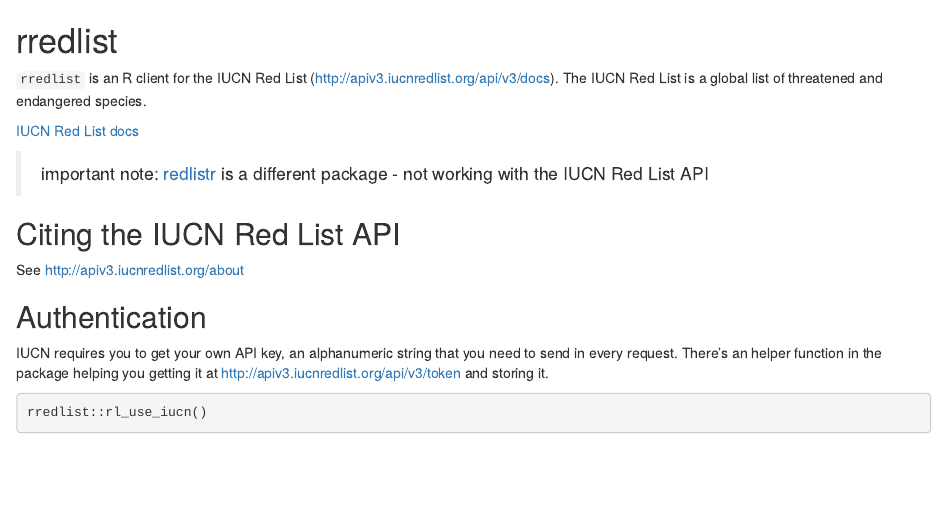
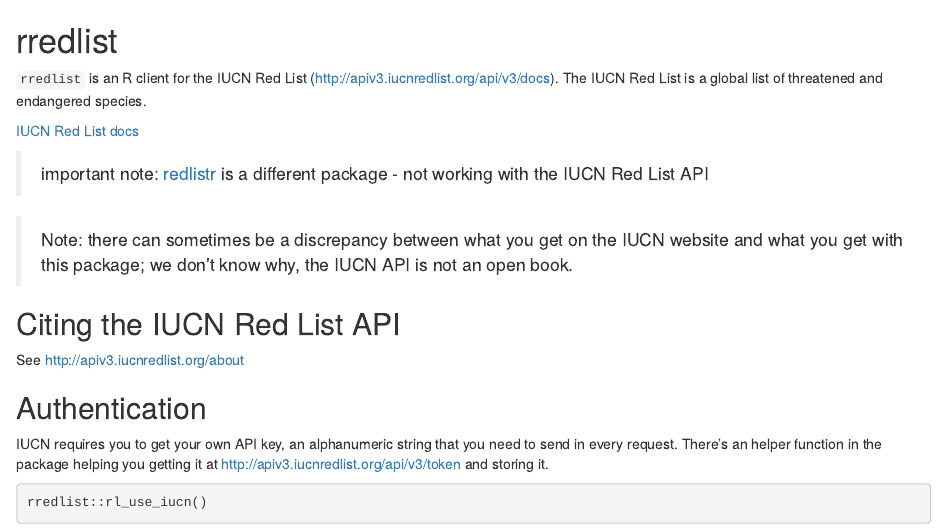
Before and after one commit to ropensci/rredlist, an R Markdown document (README.Rmd): the page in a window 1100 px wide, from its top. Rendered offline with R 4.5, knitr and Pandoc, with nearby package versions; some code elsewhere in the file could not run offline; badge pictures from the web are left out.

Commit message:
update man files for new roxygen2 version; fix #35 update readme and package level manual file to note that data on website vs package can be different

```diff
--- a/README.Rmd
+++ b/README.Rmd
@@ -48,6 +48,9 @@
 [IUCN Red List docs][docs]
 
 > important note: [redlistr][] is a different package - not working with the IUCN Red List API
+
+> Note: there can sometimes be a discrepancy between what you get on the IUCN website and what
+> you get with this package; we don't know why, the IUCN API is not an open book.
 
 ## Citing the IUCN Red List API
 
```
Also changed, not shown: R/rredlist-package.R (+5 -0 lines), 12 other files.
